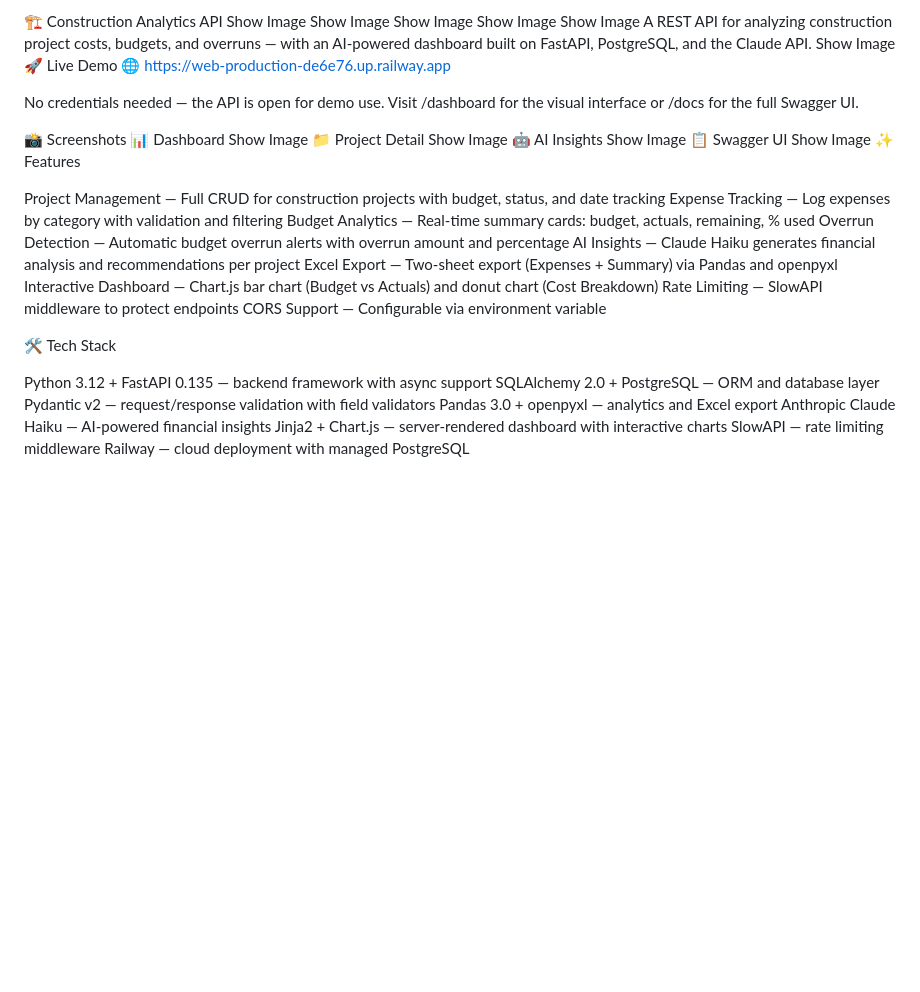
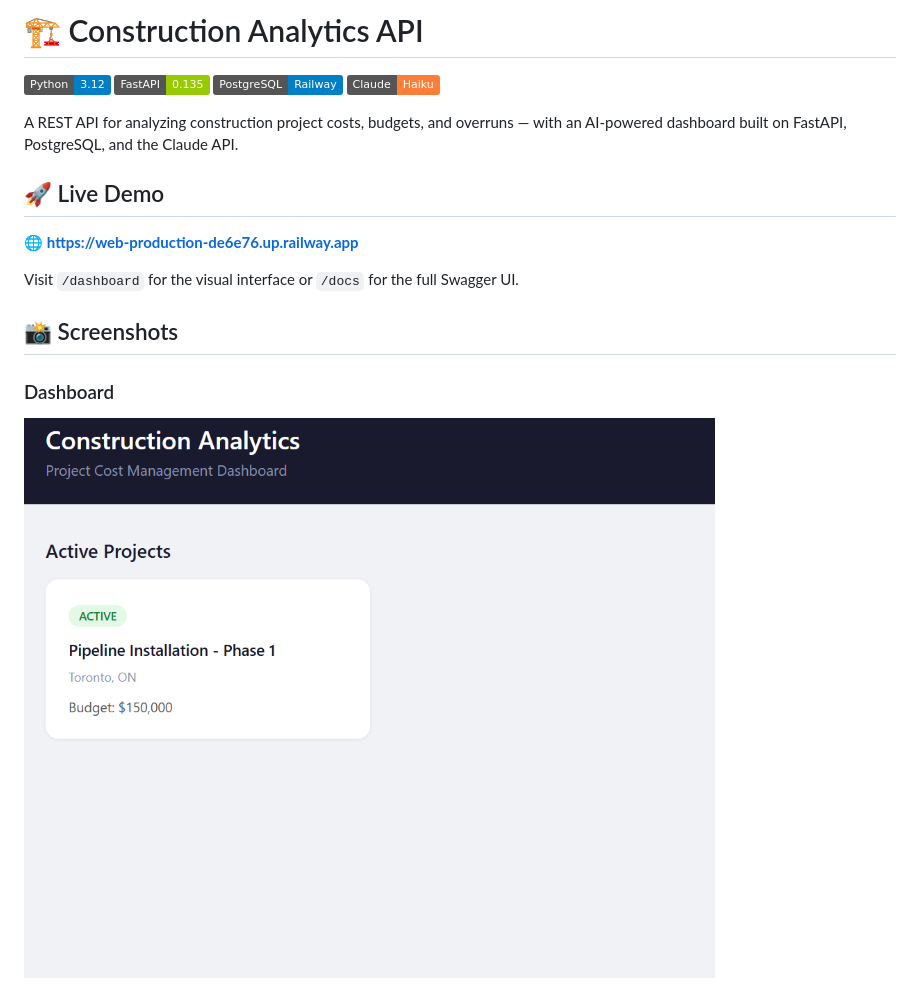
Before and after one commit to moisesvivass/construction-analytics-api, a Markdown page: README.md, the part around one of its changes. Rendered like a GitHub page; badges without logos; blank space fills up the shorter version.

Commit message:
Fix README formatting and image paths

```diff
--- a/README.md
+++ b/README.md
@@ -1,46 +1,20 @@
-🏗️ Construction Analytics API
-Show Image
-Show Image
-Show Image
-Show Image
-Show Image
+# 🏗️ Construction Analytics API
+
+[![Python](https://img.shields.io/badge/Python-3.12-blue?logo=python)](https://python.org)
+[![FastAPI](https://img.shields.io/badge/FastAPI-0.135-green?logo=fastapi)](https://fastapi.tiangolo.com)
+[![PostgreSQL](https://img.shields.io/badge/PostgreSQL-Railway-blue?logo=postgresql)](https://railway.app)
+[![Claude AI](https://img.shields.io/badge/Claude-Haiku-orange)](https://anthropic.com)
+
 A REST API for analyzing construction project costs, budgets, and overruns — with an AI-powered dashboard built on FastAPI, PostgreSQL, and the Claude API.
-Show Image
-🚀 Live Demo
-🌐 https://web-production-de6e76.up.railway.app
 
-No credentials needed — the API is open for demo use.
-Visit /dashboard for the visual interface or /docs for the full Swagger UI.
+## 🚀 Live Demo
 
-📸 Screenshots
-📊 Dashboard
-Show Image
-📁 Project Detail
-Show Image
-🤖 AI Insights
-Show Image
-📋 Swagger UI
-Show Image
-✨ Features
+🌐 **https://web-production-de6e76.up.railway.app**
 
-Project Management — Full CRUD for construction projects with budget, status, and date tracking
-Expense Tracking — Log expenses by category with validation and filtering
-Budget Analytics — Real-time summary cards: budget, actuals, remaining, % used
-Overrun Detection — Automatic budget overrun alerts with overrun amount and percentage
-AI Insights — Claude Haiku generates financial analysis and recommendations per project
-Excel Export — Two-sheet export (Expenses + Summary) via Pandas and openpyxl
-Interactive Dashboard — Chart.js bar chart (Budget vs Actuals) and donut chart (Cost Breakdown)
-Rate Limiting — SlowAPI middleware to protect endpoints
-CORS Support — Configurable via environment variable
+Visit `/dashboard` for the visual interface or `/docs` for the full Swagger UI.
 
-🛠️ Tech Stack
+## 📸 Screenshots
 
-Python 3.12 + FastAPI 0.135 — backend framework with async support
-SQLAlchemy 2.0 + PostgreSQL — ORM and database layer
-Pydantic v2 — request/response validation with field validators
-Pandas 3.0 + openpyxl — analytics and Excel export
-Anthropic Claude Haiku — AI-powered financial insights
-Jinja2 + Chart.js — server-rendered dashboard with interactive charts
-SlowAPI — rate limiting middleware
-Railway — cloud deployment with managed PostgreSQL
+### Dashboard
+![Dashboard](docs/screenshots/dashboard.png)
 
```
Also changed, not shown: other parts of README.md (+75 -98 lines).
